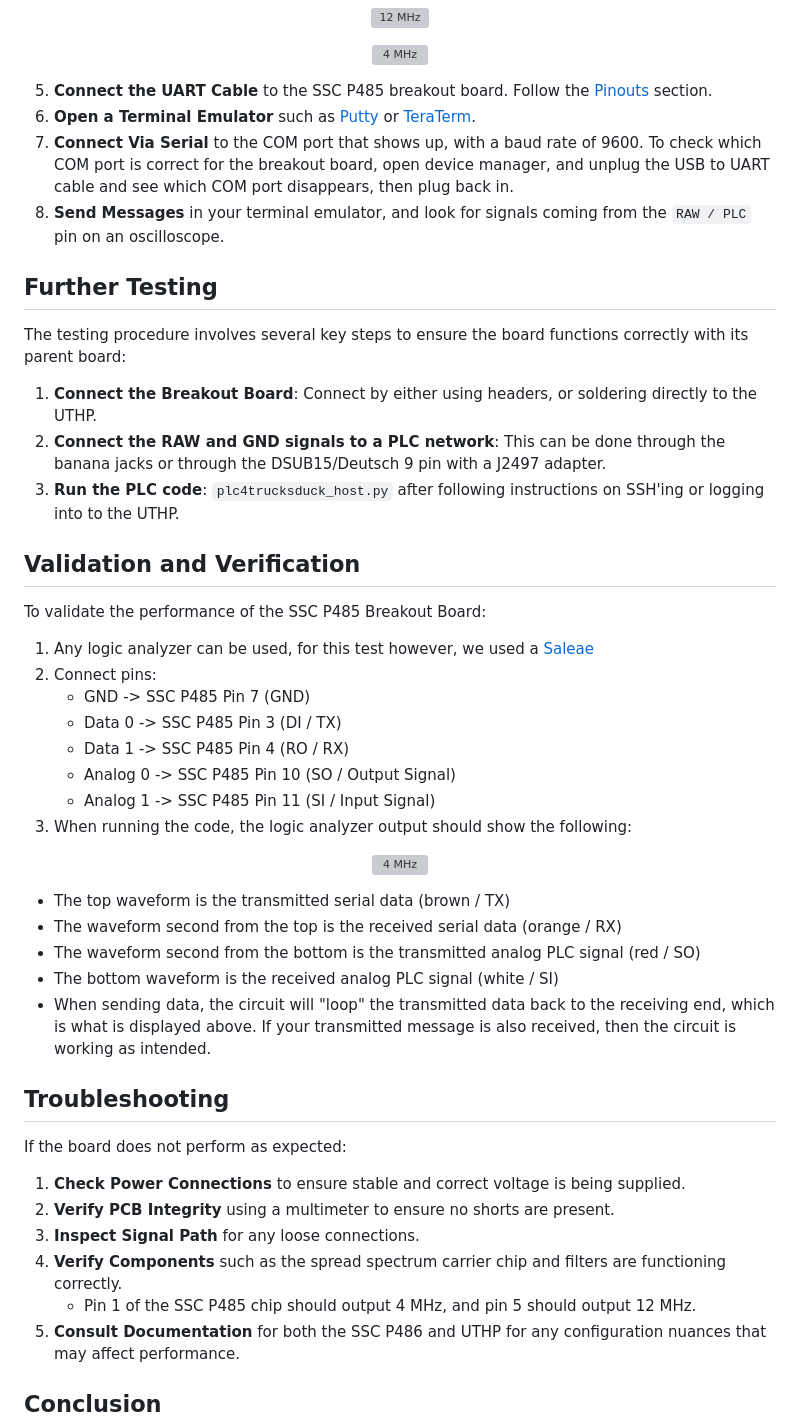
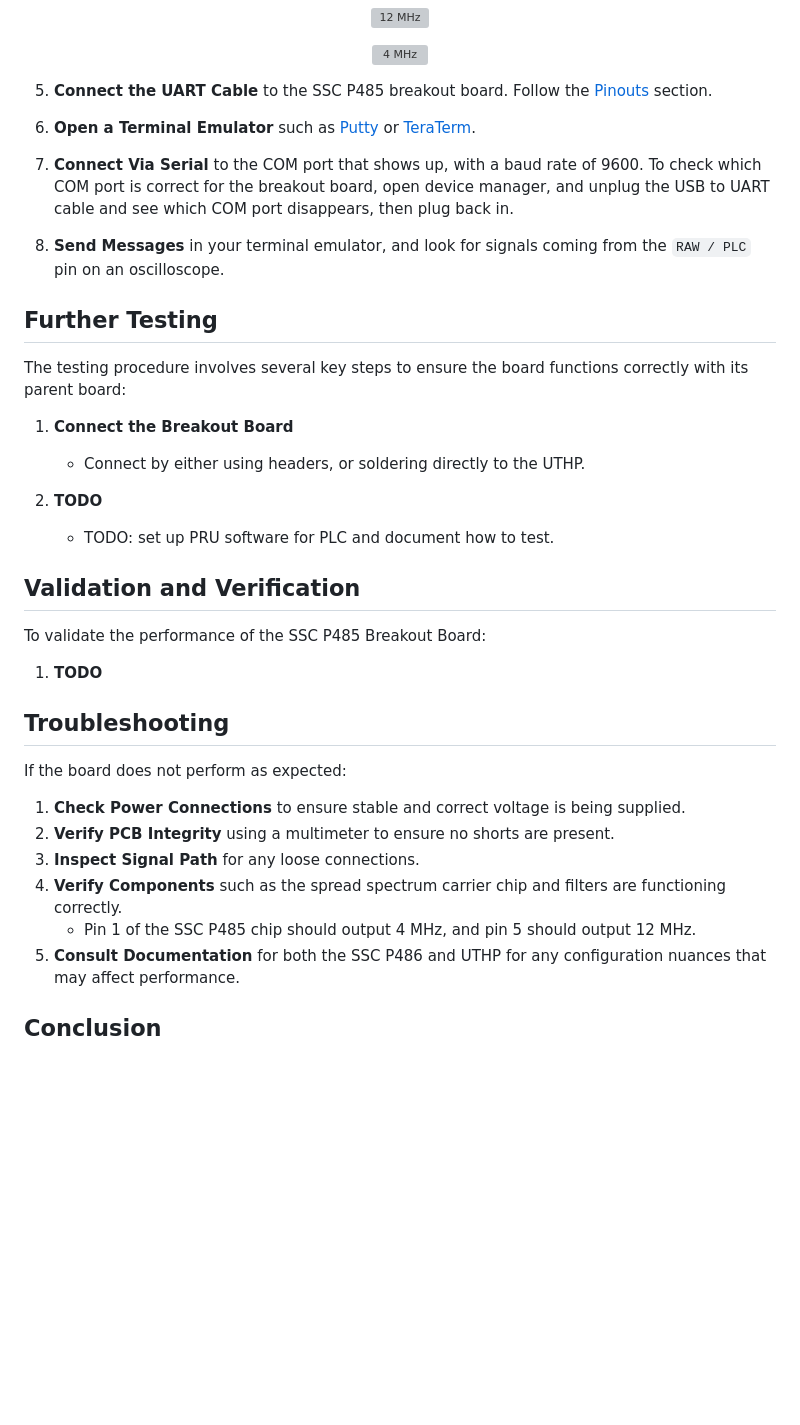
Before and after one commit to SystemsCyber/UTHP, a Markdown page: Testing/Hardware/SSCP485_Testing.md, the part around the change printed below. GitHub-like rendering; blank space fills up the shorter version; grey boxes are pictures that could not be loaded.

Commit message:
added tests

````diff
--- a/Testing/Hardware/SSCP485_Testing.md
+++ b/Testing/Hardware/SSCP485_Testing.md
@@ -95,39 +96,28 @@ Follow these steps to set up the experimental environment:
 </p>
 
 5. **Connect the UART Cable** to the SSC P485 breakout board. Follow the [Pinouts](#pinouts) section.
+
 6. **Open a Terminal Emulator** such as [Putty](https://www.putty.org/) or [TeraTerm](https://teratermproject.github.io/index-en.html).
+
 7. **Connect Via Serial** to the COM port that shows up, with a baud rate of 9600. To check which COM port is correct for the breakout board, open device manager, and unplug the USB to UART cable and see which COM port disappears, then plug back in.
+
 8. **Send Messages** in your terminal emulator, and look for signals coming from the `RAW / PLC` pin on an oscilloscope.
 
 ## Further Testing
 
 The testing procedure involves several key steps to ensure the board functions correctly with its parent board:
 
-1. **Connect the Breakout Board**: Connect by either using headers, or soldering directly to the UTHP.
-2. **Connect the RAW and GND signals to a PLC network**: This can be done through the banana jacks or through the DSUB15/Deutsch 9 pin with a J2497 adapter.
-3. **Run the PLC code**: ```plc4trucksduck_host.py``` after following instructions on SSH'ing or logging into to the UTHP.
+1. **Connect the Breakout Board**
+   - Connect by either using headers, or soldering directly to the UTHP.
+
+2. **TODO**
+   - TODO: set up PRU software for PLC and document how to test.
 
 ## Validation and Verification
 
 To validate the performance of the SSC P485 Breakout Board:
 
-1. Any logic analyzer can be used, for this test however, we used a [Saleae](https://www.saleae.com/)
-2. Connect pins:
-   - GND -> SSC P485 Pin 7 (GND)
-   - Data 0 -> SSC P485 Pin 3 (DI / TX)
-   - Data 1 -> SSC P485 Pin 4 (RO / RX)
-   - Analog 0 -> SSC P485 Pin 10 (SO / Output Signal)
-   - Analog 1 -> SSC P485 Pin 11 (SI / Input Signal)
-3. When running the code, the logic analyzer output should show the following:
-<p align="center">
-  <img src="./Images/PLC_LA_Output.png" alt="4 MHz" width="600">
-</p>
-
-   - The top waveform is the transmitted serial data (brown / TX)
-   - The waveform second from the top is the received serial data (orange / RX)
-   - The waveform second from the bottom is the transmitted analog PLC signal (red / SO)
-   - The bottom waveform is the received analog PLC signal (white / SI)
-   - When sending data, the circuit will "loop" the transmitted data back to the receiving end, which is what is displayed above. If your transmitted message is also received, then the circuit is working as intended.
+1. **TODO**
 
 ## Troubleshooting
 
@@ -137,7 +127,7 @@ If the board does not perform as expected:
 2. **Verify PCB Integrity** using a multimeter to ensure no shorts are present.
 3. **Inspect Signal Path** for any loose connections.
 4. **Verify Components** such as the spread spectrum carrier chip and filters are functioning correctly.
-   - Pin 1 of the SSC P485 chip should output 4 MHz, and pin 5 should output 12 MHz.
+    - Pin 1 of the SSC P485 chip should output 4 MHz, and pin 5 should output 12 MHz.
 5. **Consult Documentation** for both the SSC P486 and UTHP for any configuration nuances that may affect performance.
 
 ## Conclusion
````
Also changed, not shown: other parts of Testing/Hardware/SSCP485_Testing.md (+20 -19 lines).
